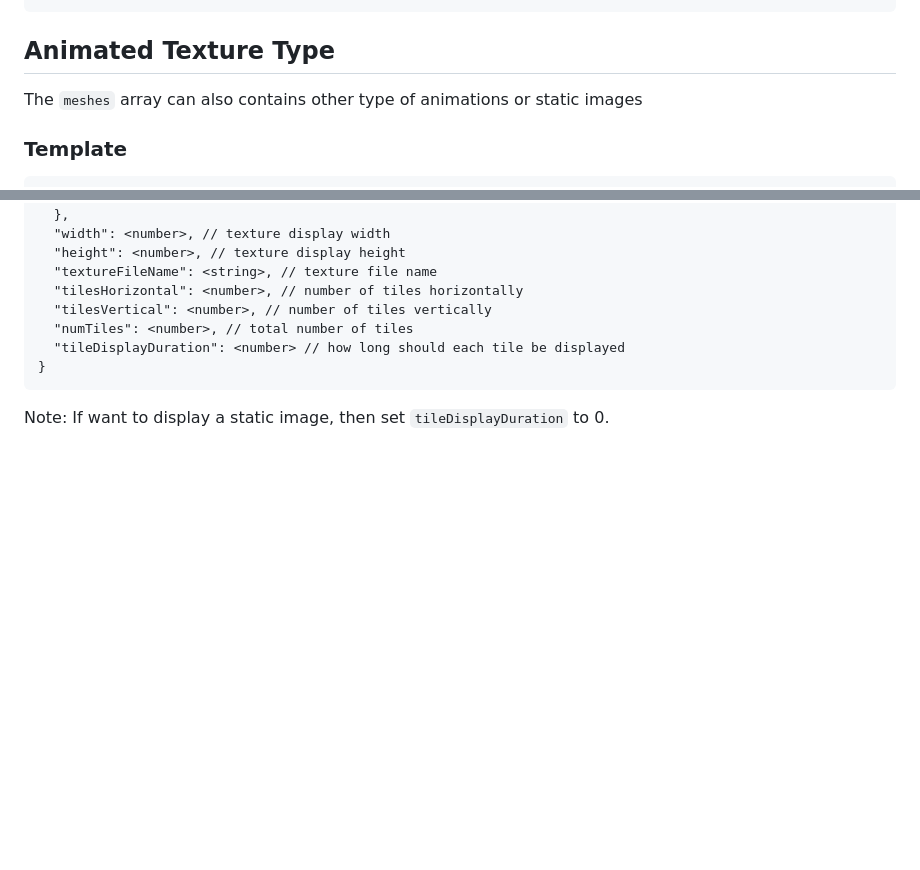
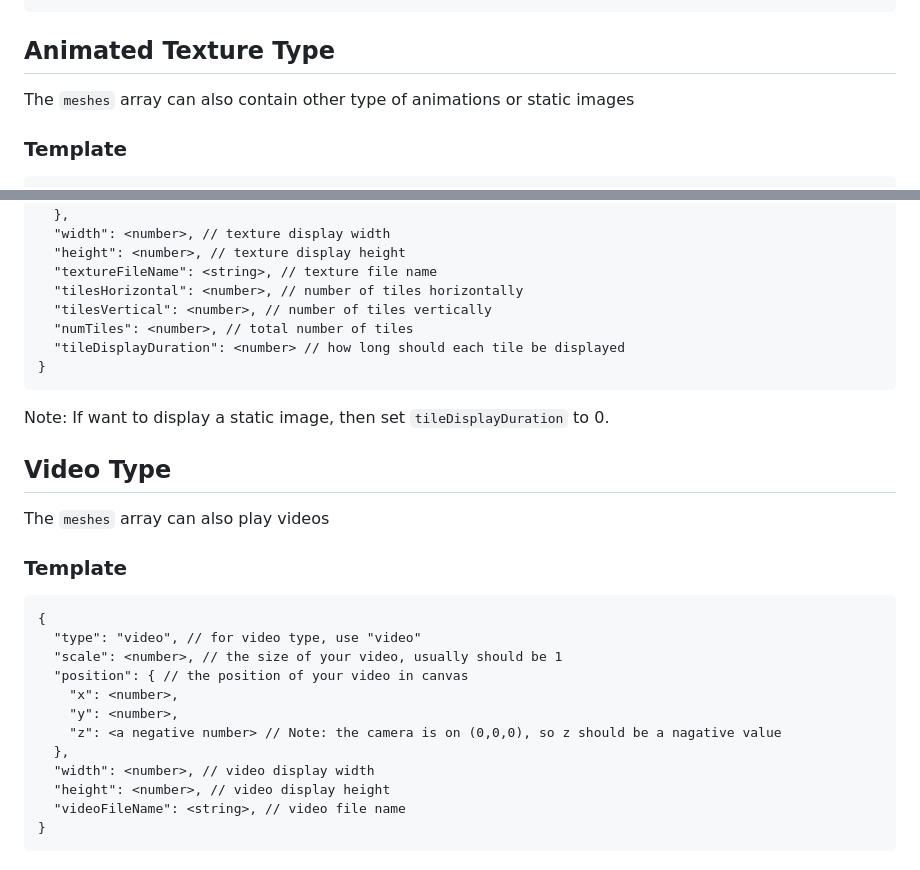
Before and after one commit to spicy-wolf/spine-wallpaper-engine, a Markdown page: public/assets/README.md, 2 parts joined by grey strips. GitHub-like rendering; blank space fills up the shorter version.

Commit message:
Update video documentation (#28)

````diff
--- a/public/assets/README.md
+++ b/public/assets/README.md
@@ -102,7 +102,7 @@ In this case, your config maybe like:
 
 ## Animated Texture Type
 
-The `meshes` array can also contains other type of animations or static images
+The `meshes` array can also contain other type of animations or static images
 
 ### Template
 
@@ -126,3 +126,24 @@ The `meshes` array can also contains other type of animations or static images
 ```
 
 Note: If want to display a static image, then set `tileDisplayDuration` to 0.
+
+## Video Type
+
+The `meshes` array can also play videos
+
+### Template
+
+```
+{
+  "type": "video", // for video type, use "video"
+  "scale": <number>, // the size of your video, usually should be 1
+  "position": { // the position of your video in canvas
+    "x": <number>,
+    "y": <number>,
+    "z": <a negative number> // Note: the camera is on (0,0,0), so z should be a nagative value
+  },
+  "width": <number>, // video display width
+  "height": <number>, // video display height
+  "videoFileName": <string>, // video file name
+}
+```
````
Also changed, not shown: public/assets/README.zh.md (+21 -0 lines).
